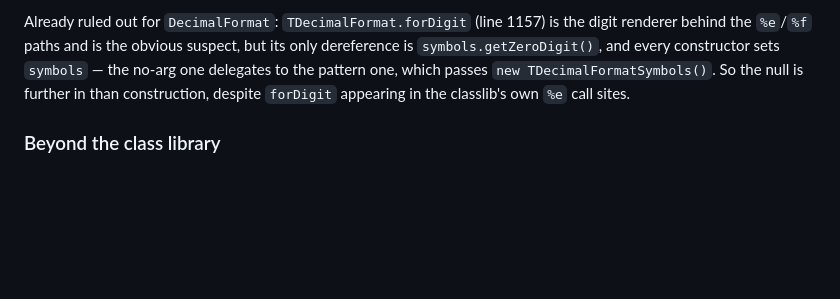
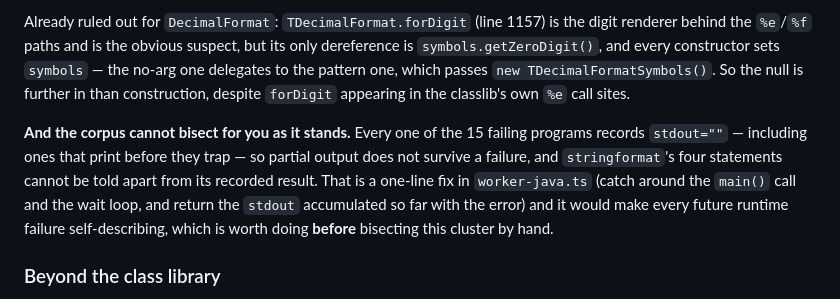
Before and after one commit to live-codes/java, a Markdown page: FINDINGS.md, the part around the change. Drawn GitHub-style; blank space fills up the shorter version.

Commit message:
FINDINGS: note that partial stdout does not survive a failure
All 15 failing programs record stdout="", including ones that print before they trap, so the recorded results cannot be used to tell a program's statements apart and bisecting a runtime cluster by hand starts blind. Records the one-line worker fix that would make failures self-describing, as the thing to do before attacking the remaining 14 regressions.

Co-authored-by: CommandCodeBot <noreply@commandcode.ai>

```diff
--- a/FINDINGS.md
+++ b/FINDINGS.md
@@ -353,6 +353,13 @@ behind the `%e`/`%f` paths and is the obvious suspect, but its only dereference
 pattern one, which passes `new TDecimalFormatSymbols()`. So the null is further in than construction,
 despite `forDigit` appearing in the classlib's own `%e` call sites.
 
+**And the corpus cannot bisect for you as it stands.** Every one of the 15 failing programs records
+`stdout=""` — including ones that print before they trap — so partial output does not survive a
+failure, and `stringformat`'s four statements cannot be told apart from its recorded result. That is
+a one-line fix in `worker-java.ts` (catch around the `main()` call and the wait loop, and return the
+`stdout` accumulated so far with the error) and it would make every future runtime failure
+self-describing, which is worth doing **before** bisecting this cluster by hand.
+
 ### Beyond the class library
 
 - **LiveCodes wiring**: not started. `vendors.ts` + `lang-java-script.ts`, keeping the
```
Also changed, not shown: 1 other file.
